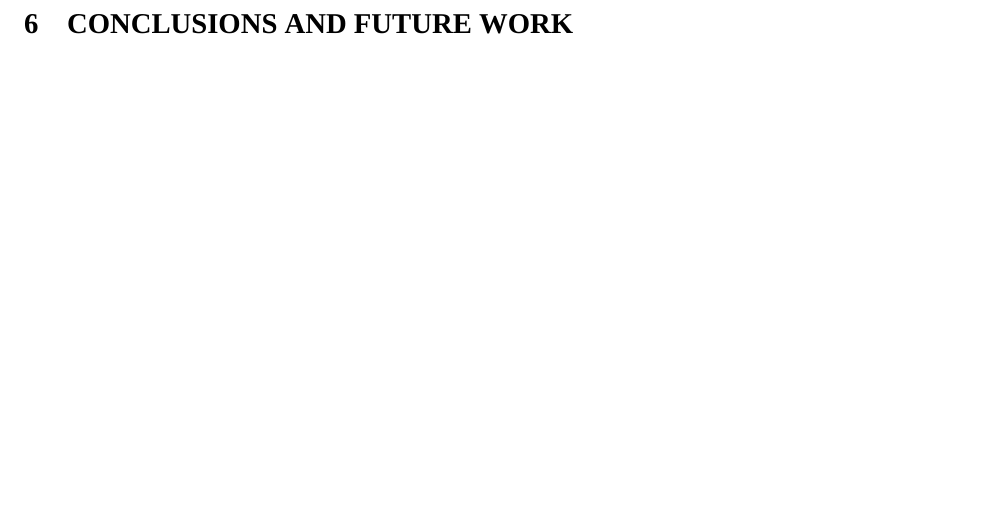
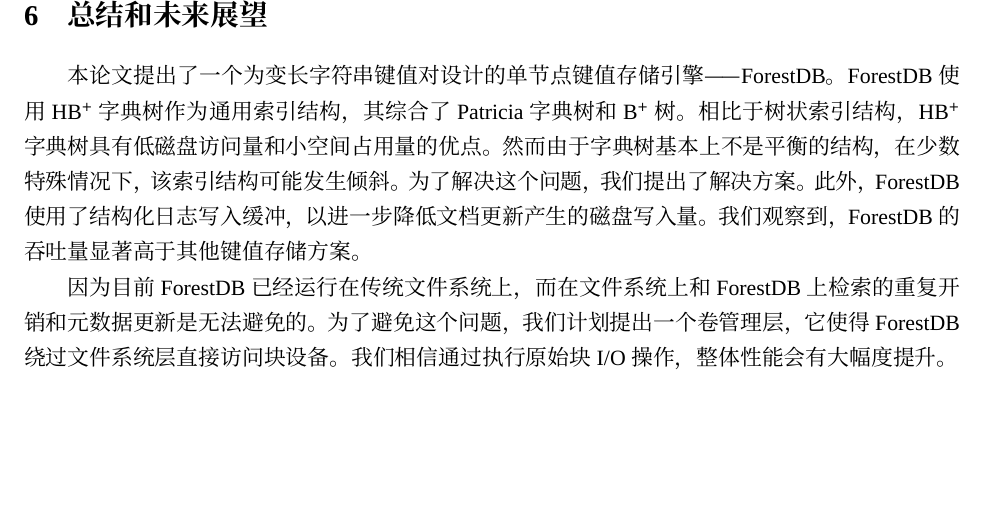
Before and after one commit to leoppro/forestdb_paper_zh_cn, a LaTeX document (main.tex, which reads conclusions_and_future_work.tex): part of page 24 of 26 before the commit and part of page 24 of 27 after it, cut at the place of the change, the shorter picture padded with empty space. Compiled offline with XeLaTeX; a missing font is replaced by an installed copy or a similar font.

Commit message:
conclusions_and_future_work

```diff
--- /dev/null
+++ b/conclusions_and_future_work.tex
@@ -0,0 +1,5 @@
+\section{总结和未来展望}
+
+本论文提出了一个为变长字符串键值对设计的单节点键值存储引擎——ForestDB。ForestDB使用HB$^+$字典树作为通用索引结构，其综合了Patricia字典树和B$^+$树。相比于树状索引结构，HB$^+$字典树具有低磁盘访问量和小空间占用量的优点。然而由于字典树基本上不是平衡的结构，在少数特殊情况下，该索引结构可能发生倾斜。为了解决这个问题，我们提出了解决方案。此外，ForestDB使用了结构化日志写入缓冲，以进一步降低文档更新产生的磁盘写入量。我们观察到，ForestDB的吞吐量显著高于其他键值存储方案。
+
+因为目前ForestDB已经运行在传统文件系统上，而在文件系统上和ForestDB上检索的重复开销和元数据更新是无法避免的。为了避免这个问题，我们计划提出一个卷管理层，它使得ForestDB绕过文件系统层直接访问块设备。我们相信通过执行原始块I/O操作，整体性能会有大幅度提升。
--- a/main.tex
+++ b/main.tex
@@ -18,8 +18,7 @@
 \include{forestdb_design}
 \include{evaluation}
 \include{related_work}
-
-\section{CONCLUSIONS AND FUTURE WORK}
+\include{conclusions_and_future_work}
 
 \section{ACKNOWLEDGMENTS}
 
```
